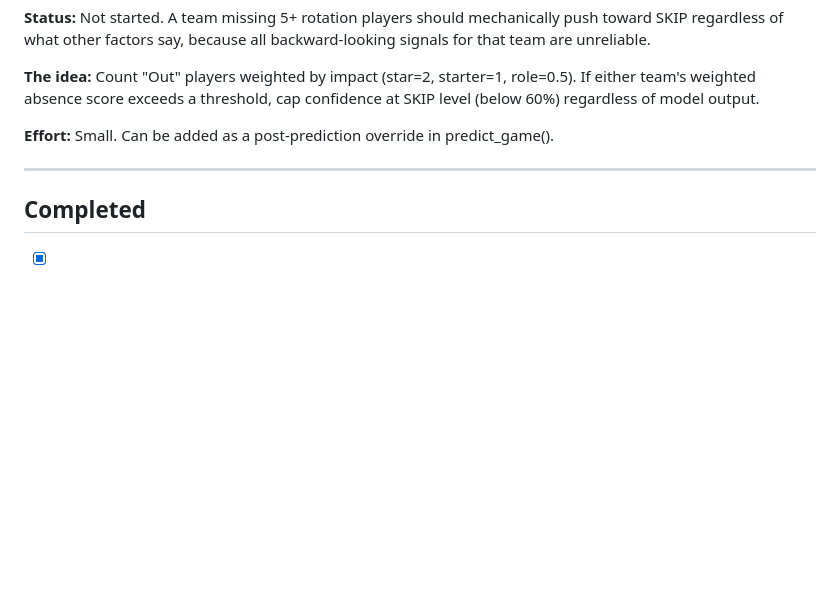
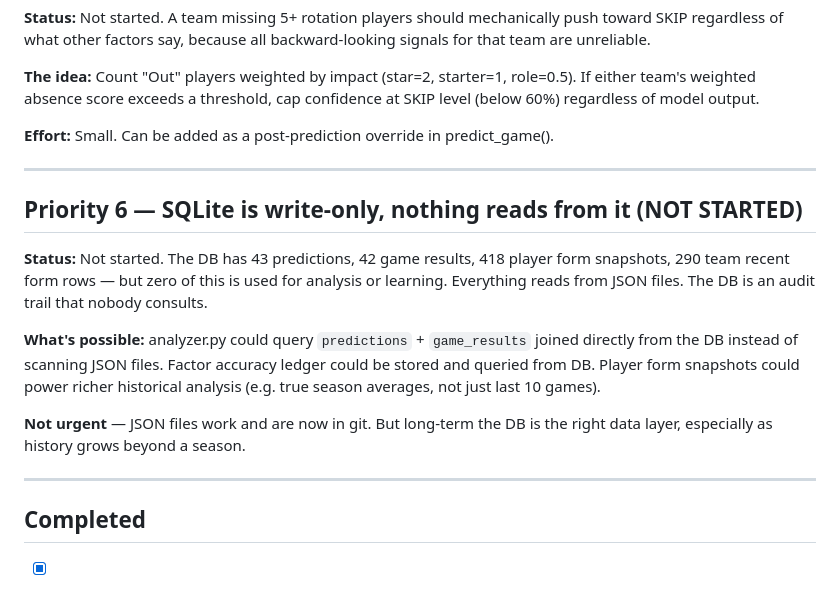
Before and after one commit to jaskeeratbrar/nba-predictor, a Markdown page: IMPROVEMENTS.md, the part around the change. Drawn GitHub-style; blank space fills up the shorter version.

Commit message:
Note SQLite read gap in IMPROVEMENTS.md
DB is write-only — all analysis reads from JSON files.
43 predictions, 42 results, 418 player form snapshots going unused.

Co-Authored-By: Claude Sonnet 4.6 <noreply@anthropic.com>

```diff
--- a/IMPROVEMENTS.md
+++ b/IMPROVEMENTS.md
@@ -78,6 +78,21 @@ level (below 60%) regardless of model output.
 
 ---
 
+## Priority 6 — SQLite is write-only, nothing reads from it (NOT STARTED)
+**Status:** Not started. The DB has 43 predictions, 42 game results, 418 player form
+snapshots, 290 team recent form rows — but zero of this is used for analysis or learning.
+Everything reads from JSON files. The DB is an audit trail that nobody consults.
+
+**What's possible:** analyzer.py could query `predictions` + `game_results` joined
+directly from the DB instead of scanning JSON files. Factor accuracy ledger could
+be stored and queried from DB. Player form snapshots could power richer historical
+analysis (e.g. true season averages, not just last 10 games).
+
+**Not urgent** — JSON files work and are now in git. But long-term the DB is the
+right data layer, especially as history grows beyond a season.
+
+---
+
 ## Completed
 - [x] Fix ESPN injury API (team name structure changed, all injuries were silently dropped) — 2026-03-09
 - [x] Star player detection: reb/blk/stl now in form_score, not just pts — 2026-03-10
```
